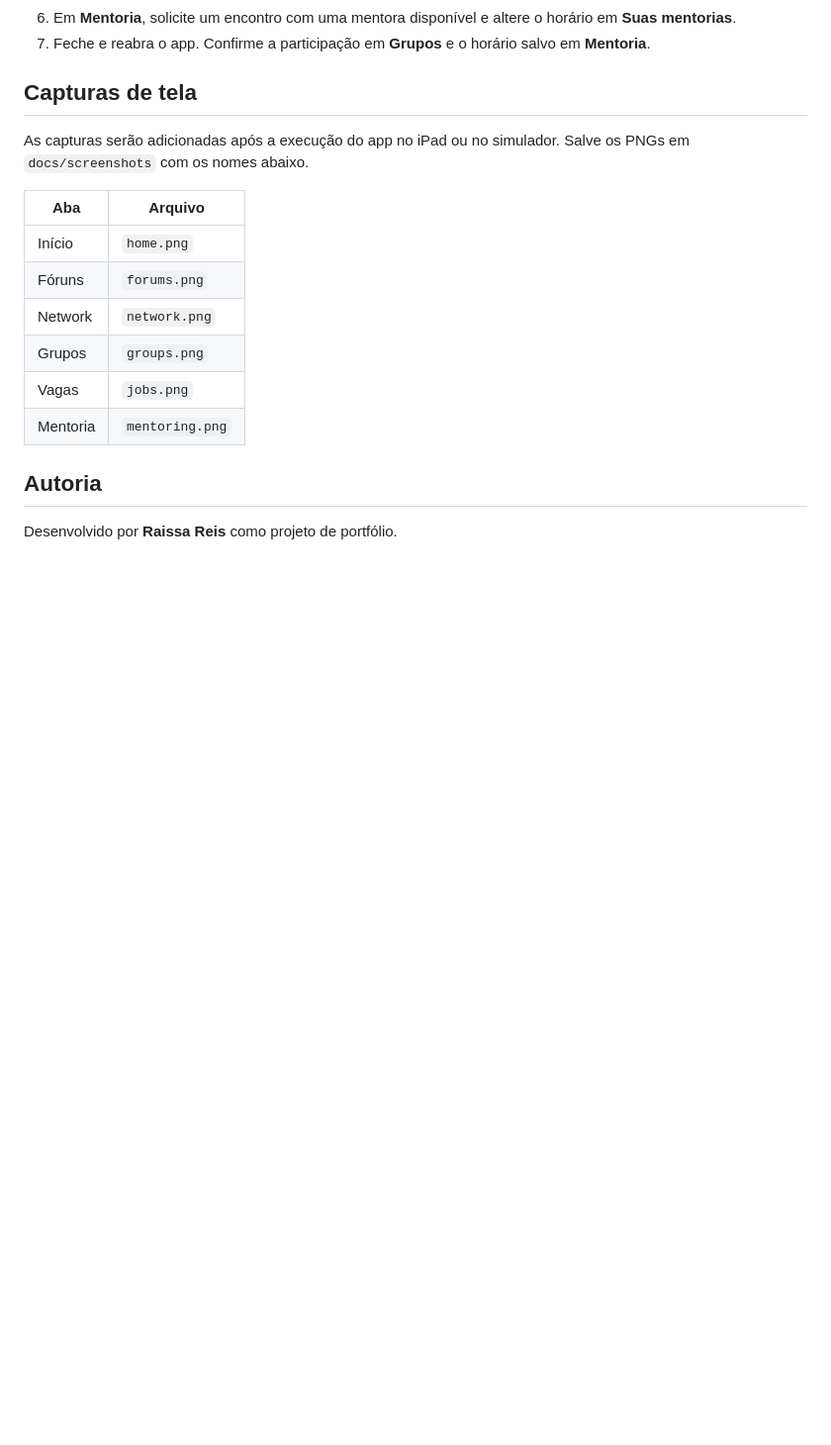
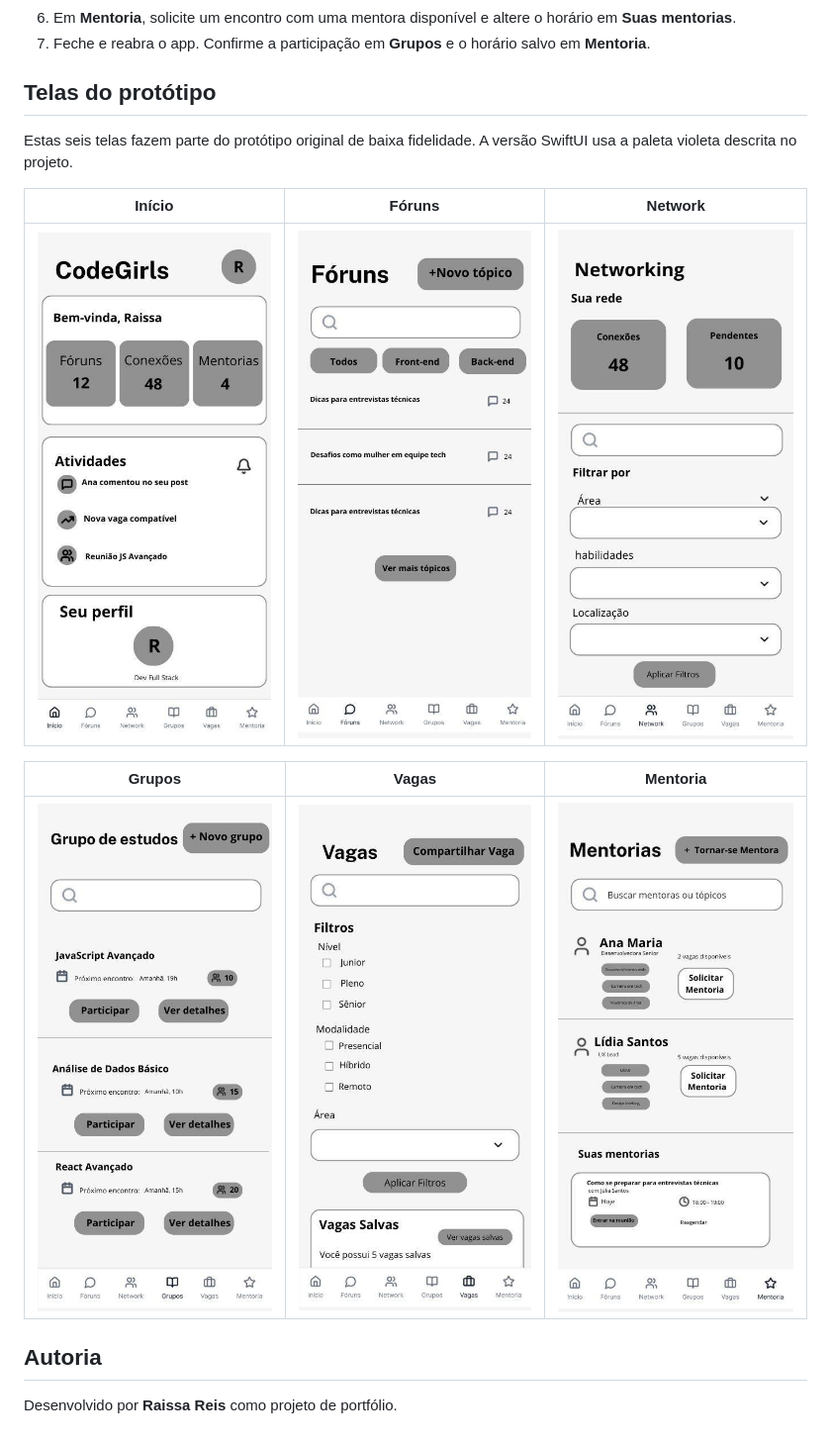
Before and after one commit to raissareisls/CodeGirls, a Markdown page: README.md, the part around the change. Shown at 99% size. Rendered like a GitHub page; pictures changed too: docs/prototype/forums.jpg (added), docs/prototype/groups.jpg (added), docs/prototype/home.jpg (added); blank space fills up the shorter version.

Commit message:
Publica as seis telas do protótipo no README

```diff
--- a/README.md
+++ b/README.md
@@ -51,20 +51,20 @@ Crie um projeto iOS do tipo **App** com interface SwiftUI no Xcode para macOS, o
 6. Em **Mentoria**, solicite um encontro com uma mentora disponível e altere o horário em **Suas mentorias**.
 7. Feche e reabra o app. Confirme a participação em **Grupos** e o horário salvo em **Mentoria**.
 
-## Capturas de tela
+## Telas do protótipo
 
-As capturas serão adicionadas após a execução do app no iPad ou no simulador. Salve os PNGs em `docs/screenshots` com os nomes abaixo.
+Estas seis telas fazem parte do protótipo original de baixa fidelidade. A versão SwiftUI usa a paleta violeta descrita no projeto.
 
-| Aba | Arquivo |
-| --- | --- |
-| Início | `home.png` |
-| Fóruns | `forums.png` |
-| Network | `network.png` |
-| Grupos | `groups.png` |
-| Vagas | `jobs.png` |
-| Mentoria | `mentoring.png` |
+| Início | Fóruns | Network |
+| --- | --- | --- |
+| ![Protótipo da tela Início](docs/prototype/home.jpg) | ![Protótipo da tela Fóruns](docs/prototype/forums.jpg) | ![Protótipo da tela Network](docs/prototype/network.jpg) |
 
-<!-- Remova as linhas que delimitam este comentário após adicionar os seis PNGs.
+| Grupos | Vagas | Mentoria |
+| --- | --- | --- |
+| ![Protótipo da tela Grupos](docs/prototype/groups.jpg) | ![Protótipo da tela Vagas](docs/prototype/jobs.jpg) | ![Protótipo da tela Mentoria](docs/prototype/mentoring.jpg) |
+
+<!-- Para publicar as capturas do app em execução, adicione os seis PNGs em
+docs/screenshots e remova as linhas que delimitam este comentário.
 
 | Início | Fóruns | Network |
 | --- | --- | --- |
```
